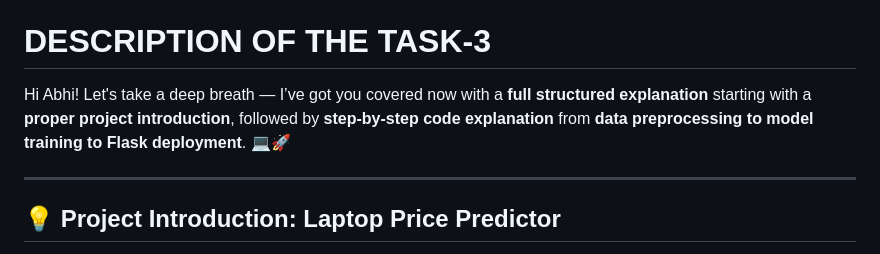
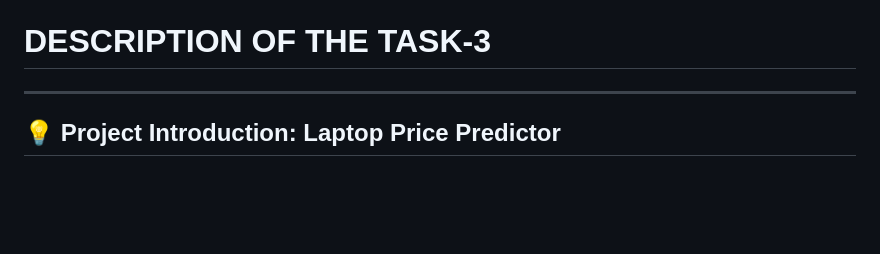
Before and after one commit to abhishehdhaladhuli/Laptop-Price-Predictor, a Markdown page: README.md, the part around the change. GitHub-like rendering; blank space fills up the shorter version.

```diff
--- a/README.md
+++ b/README.md
@@ -6,8 +6,6 @@ DOMAIN: DATA SCIENCE<br>
 DURATION: 6 WEEKS<br>
 MENTOR: NEELA SANTHOSH<br>
 # DESCRIPTION OF THE TASK-3
-Hi Abhi! Let's take a deep breath — I’ve got you covered now with a **full structured explanation** starting with a **proper project introduction**, followed by **step-by-step code explanation** from **data preprocessing to model training to Flask deployment**. 💻🚀
-
 ---
 
 ## 💡 **Project Introduction: Laptop Price Predictor**
```
